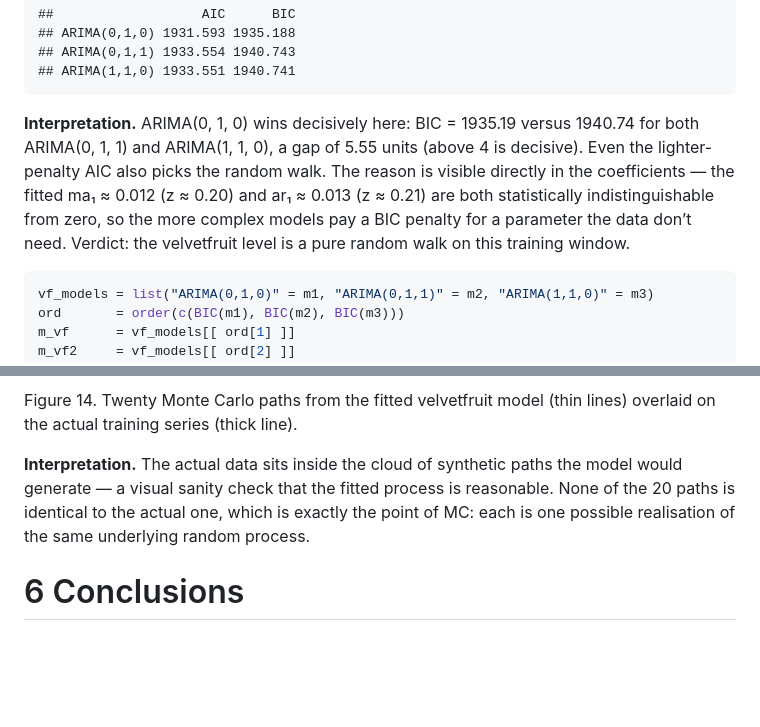
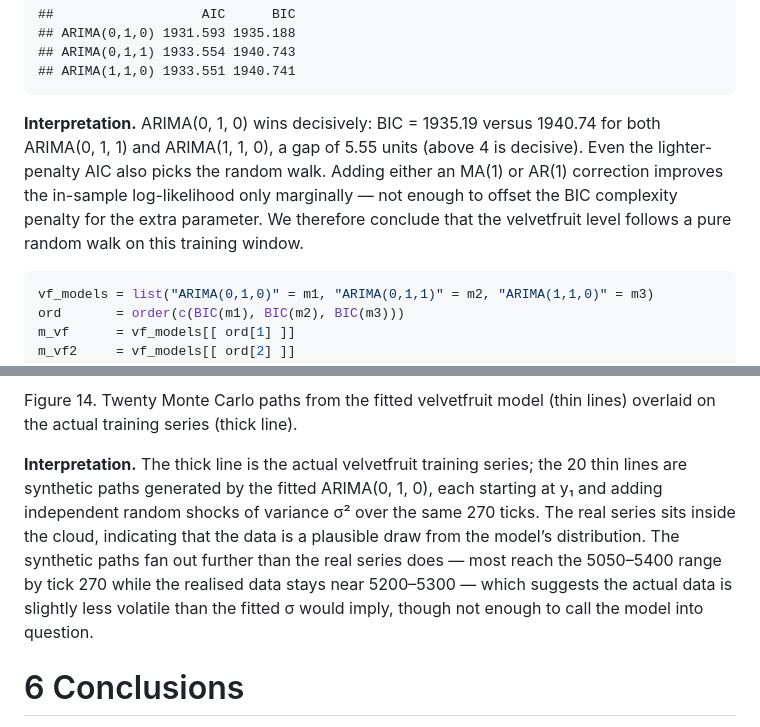
Before and after one commit to TommySailami/imc-time-series-report, a Markdown page: README.md, 2 parts joined by grey strips. GitHub-like rendering; blank space fills up the shorter version.

Commit message:
new readme

````diff
--- a/README.md
+++ b/README.md
@@ -550,14 +550,14 @@ rbind(
     ## ARIMA(0,1,1) 1933.554 1940.743
     ## ARIMA(1,1,0) 1933.551 1940.741
 
-**Interpretation.** ARIMA(0, 1, 0) wins decisively here: BIC = 1935.19
-versus 1940.74 for both ARIMA(0, 1, 1) and ARIMA(1, 1, 0), a gap of 5.55
-units (above 4 is decisive). Even the lighter-penalty AIC also picks the
-random walk. The reason is visible directly in the coefficients — the
-fitted ma₁ ≈ 0.012 (z ≈ 0.20) and ar₁ ≈ 0.013 (z ≈ 0.21) are both
-statistically indistinguishable from zero, so the more complex models
-pay a BIC penalty for a parameter the data don’t need. Verdict: the
-velvetfruit level is a pure random walk on this training window.
+**Interpretation.** ARIMA(0, 1, 0) wins decisively: BIC = 1935.19 versus
+1940.74 for both ARIMA(0, 1, 1) and ARIMA(1, 1, 0), a gap of 5.55 units
+(above 4 is decisive). Even the lighter-penalty AIC also picks the
+random walk. Adding either an MA(1) or AR(1) correction improves the
+in-sample log-likelihood only marginally — not enough to offset the BIC
+complexity penalty for the extra parameter. We therefore conclude that
+the velvetfruit level follows a pure random walk on this training
+window.
 
 ``` r
 vf_models = list("ARIMA(0,1,0)" = m1, "ARIMA(0,1,1)" = m2, "ARIMA(1,1,0)" = m3)
@@ -728,11 +728,16 @@ Figure 14. Twenty Monte Carlo paths from the fitted velvetfruit model
 
 </div>
 
-**Interpretation.** The actual data sits inside the cloud of synthetic
-paths the model would generate — a visual sanity check that the fitted
-process is reasonable. None of the 20 paths is identical to the actual
-one, which is exactly the point of MC: each is one possible realisation
-of the same underlying random process.
+**Interpretation.** The thick line is the actual velvetfruit training
+series; the 20 thin lines are synthetic paths generated by the fitted
+ARIMA(0, 1, 0), each starting at y₁ and adding independent random shocks
+of variance σ² over the same 270 ticks. The real series sits inside the
+cloud, indicating that the data is a plausible draw from the model’s
+distribution. The synthetic paths fan out further than the real series
+does — most reach the 5050–5400 range by tick 270 while the realised
+data stays near 5200–5300 — which suggests the actual data is slightly
+less volatile than the fitted σ would imply, though not enough to call
+the model into question.
 
 # 6 Conclusions
 
````
